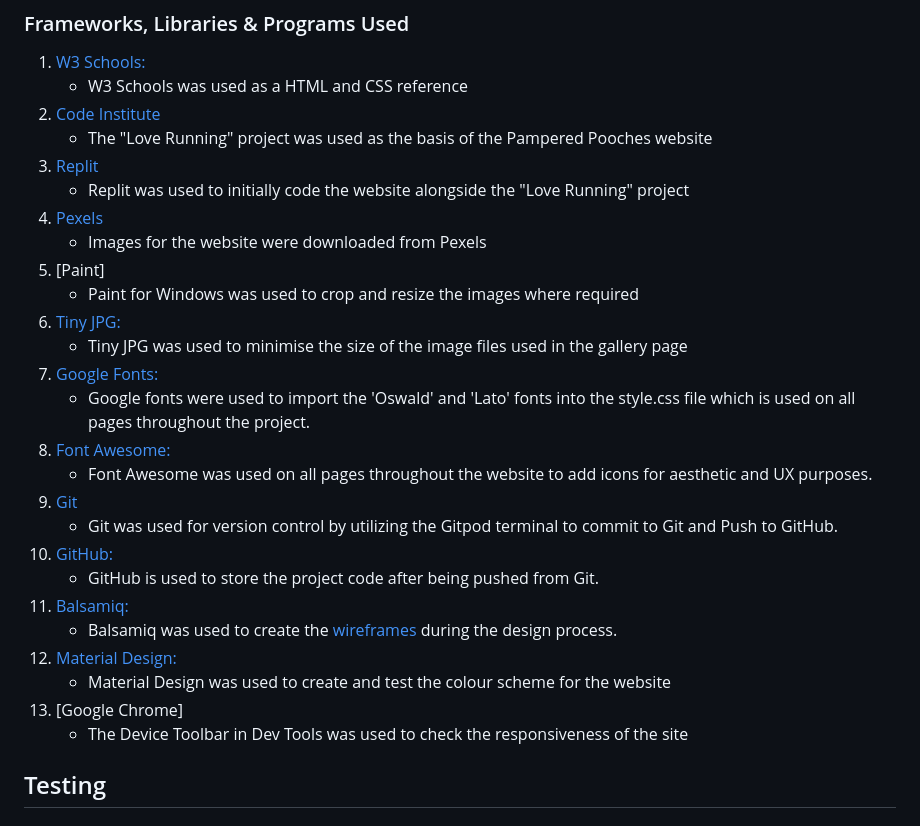
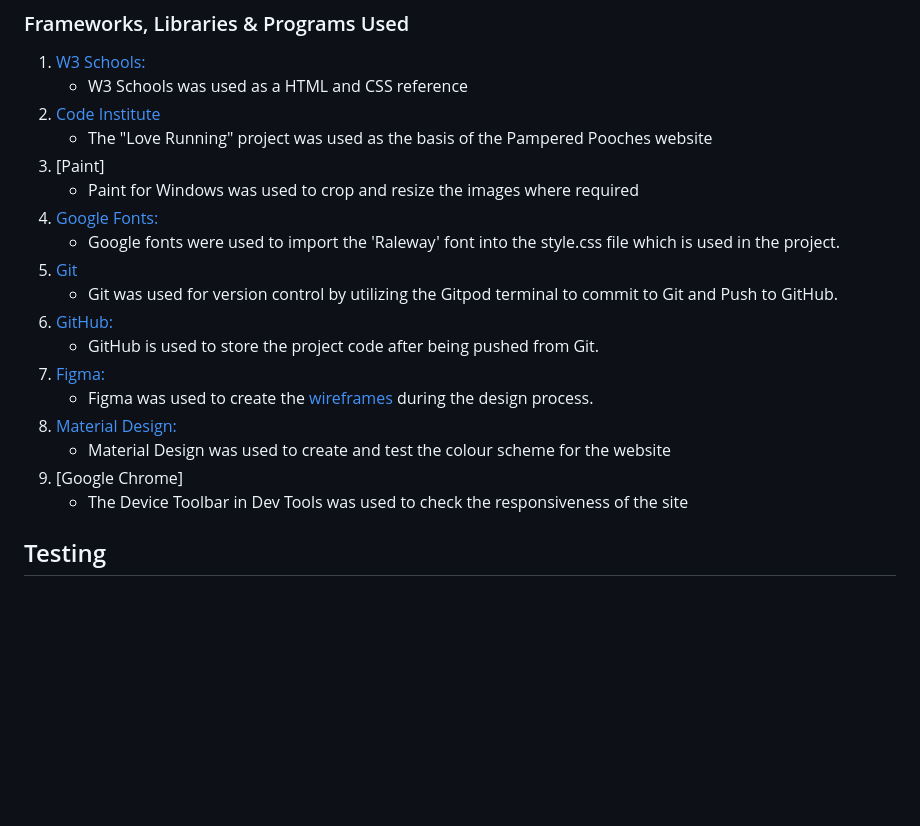
Before and after one commit to NigelFell/CI_MS2_FourInALine, a Markdown page: README.md, the part around the change printed below. GitHub-like rendering; blank space fills up the shorter version.

```diff
--- a/README.md
+++ b/README.md
@@ -80,27 +95,19 @@
     - W3 Schools was used as a HTML and CSS reference
 2. [Code Institute](https://learn.codeinstitute.net/ci_program/diplomainwebappdevelopment)
     - The "Love Running" project was used as the basis of the Pampered Pooches website
-3. [Replit](https://replit.com/)
-    - Replit was used to initially code the website alongside the "Love Running" project
-4. [Pexels](https://www.pexels.com/search/dog%20grooming/)
-    - Images for the website were downloaded from Pexels
-5. [Paint]
+3. [Paint]
     - Paint for Windows was used to crop and resize the images where required
-6. [Tiny JPG:](https://tinyjpg.com/)
-    - Tiny JPG was used to minimise the size of the image files used in the gallery page
-7. [Google Fonts:](https://fonts.google.com/)
-    - Google fonts were used to import the 'Oswald' and 'Lato' fonts into the style.css file which is used on all pages throughout the project.
-8. [Font Awesome:](https://fontawesome.com/)
-    - Font Awesome was used on all pages throughout the website to add icons for aesthetic and UX purposes.
-9. [Git](https://git-scm.com/)
+4. [Google Fonts:](https://fonts.google.com/)
+    - Google fonts were used to import the 'Raleway' font into the style.css file which is used in the project.
+5. [Git](https://git-scm.com/)
     - Git was used for version control by utilizing the Gitpod terminal to commit to Git and Push to GitHub.
-10. [GitHub:](https://github.com/)
+6. [GitHub:](https://github.com/)
     - GitHub is used to store the project code after being pushed from Git.
-11. [Balsamiq:](https://balsamiq.com/)
-    - Balsamiq was used to create the [wireframes](https://github.com/) during the design process.
-12. [Material Design:](https://material.io/resources/color/)
+7. [Figma:](https://figma.com/)
+    - Figma was used to create the [wireframes](https://github.com/) during the design process.
+8. [Material Design:](https://material.io/resources/color/)
     - Material Design was used to create and test the colour scheme for the website
-13. [Google Chrome]
+9. [Google Chrome]
     - The Device Toolbar in Dev Tools was used to check the responsiveness of the site
 
 ## Testing
```
Also changed, not shown: other parts of README.md (+38 -23 lines), assets/docs/gc-resp-ipadair.png (added), assets/docs/gc-resp-iphone5.png (added), assets/docs/gc-resp-iphonese.png (added), assets/docs/gc-resp-samsunggs8.png (added), assets/docs/gc-resp-standard.png (added), assets/docs/wireframe-mobile.png (added).
